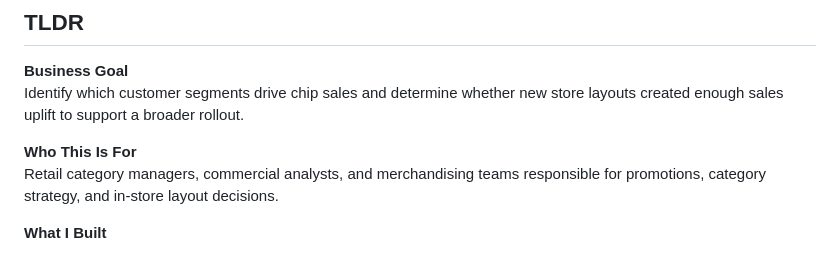
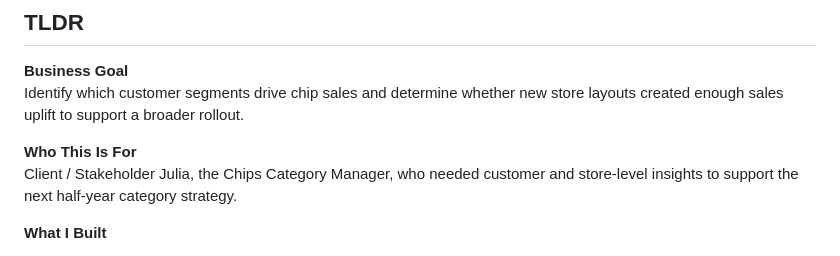
Before and after one commit to ethanj360/quantium-retail-analytics-case-study, a Markdown page: README.md, the part around the change. GitHub-like rendering.

```diff
--- a/README.md
+++ b/README.md
@@ -7,7 +7,8 @@
 Identify which customer segments drive chip sales and determine whether new store layouts created enough sales uplift to support a broader rollout.
 
 **Who This Is For**
-Retail category managers, commercial analysts, and merchandising teams responsible for promotions, category strategy, and in-store layout decisions.
+Client / Stakeholder
+Julia, the Chips Category Manager, who needed customer and store-level insights to support the next half-year category strategy.
 
 **What I Built**
 - A retail analytics case study analyzing 252K+ transaction records and 72K+ customer records
```
